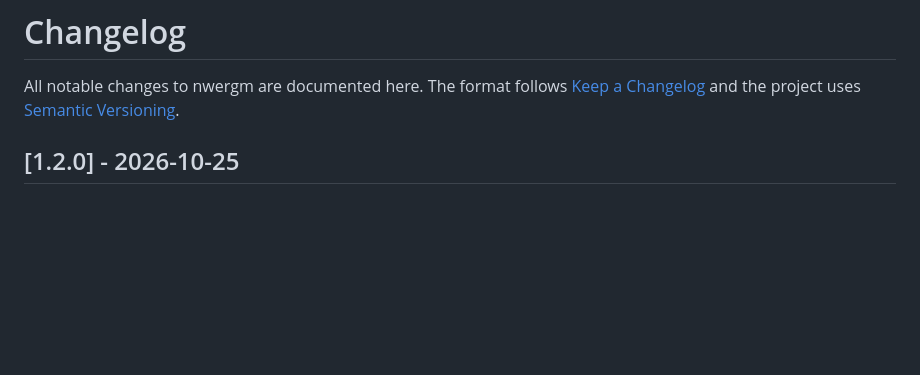
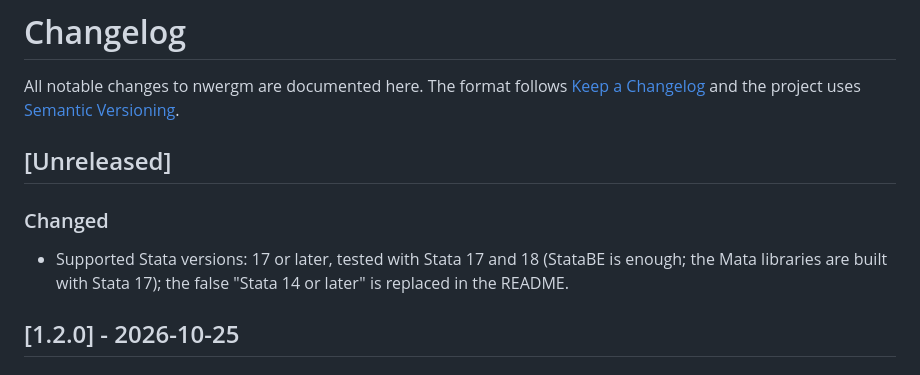
Before and after one commit to thomas-u-grund/nwergm, a Markdown page: CHANGELOG.md, the part around the change. GitHub-like rendering; blank space fills up the shorter version.

```diff
--- a/CHANGELOG.md
+++ b/CHANGELOG.md
@@ -2,6 +2,12 @@
 
 All notable changes to nwergm are documented here. The format follows [Keep a Changelog](https://keepachangelog.com/en/1.1.0/) and the
 project uses [Semantic Versioning](https://semver.org/).
+
+## [Unreleased]
+
+### Changed
+
+- Supported Stata versions: 17 or later, tested with Stata 17 and 18 (StataBE is enough; the Mata libraries are built with Stata 17); the false "Stata 14 or later" is replaced in the README.
 
 ## [1.2.0] - 2026-10-25
 
```
Also changed, not shown: README.md (+1 -1 lines).
